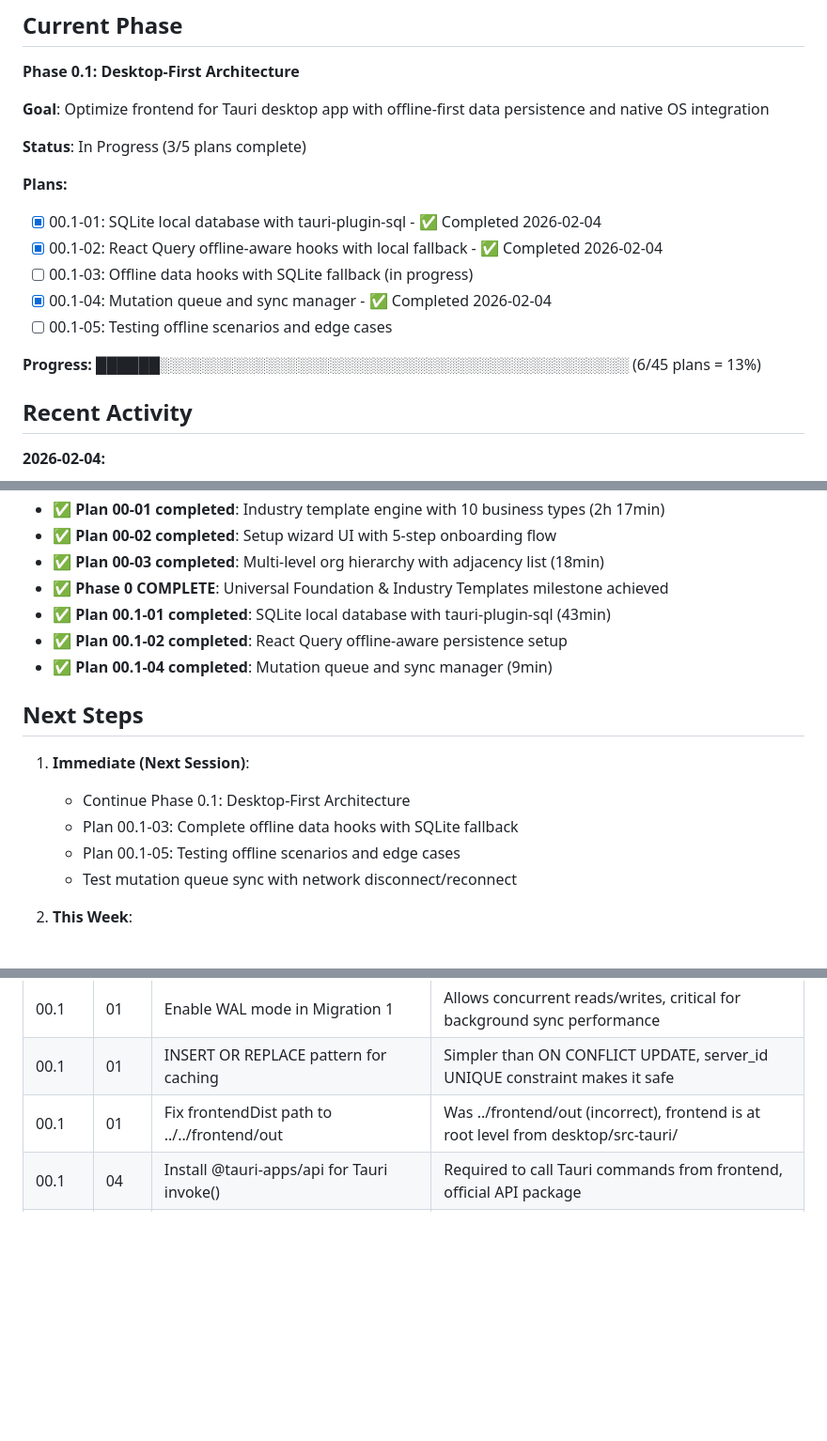
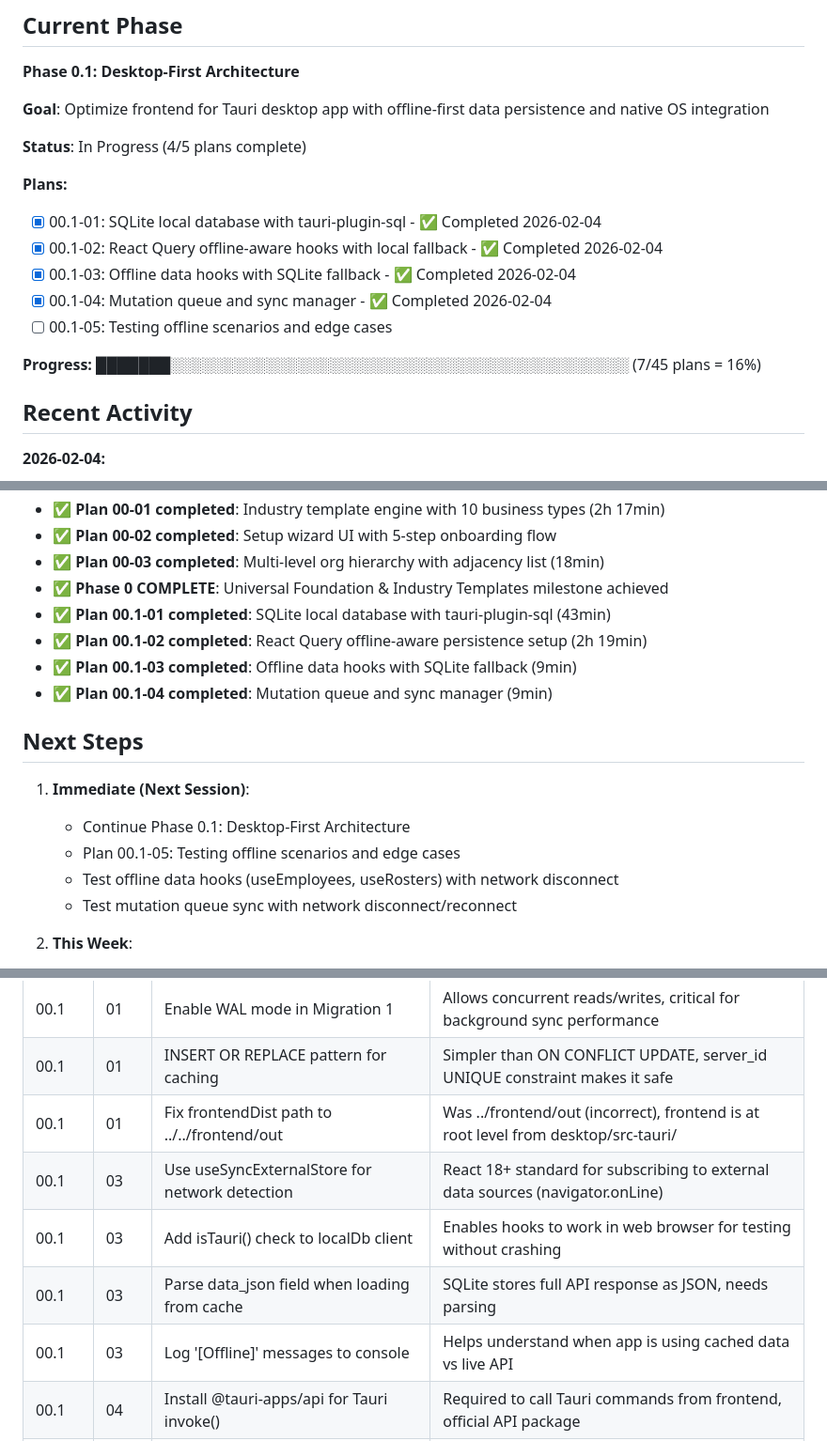
Before and after one commit to Dipanapana/RostraCore, a Markdown page: .planning/STATE.md, 3 parts joined by grey strips. Shown at 94% size. Drawn GitHub-style; blank space fills up the shorter version.

Commit message:
docs(00.1-03): complete offline data hooks plan
Tasks completed: 3/3
- Create localDb client wrapper with TypeScript types
- Create useOfflineStatus hook for network detection
- Create useEmployees and useRosters hooks with offline fallback

SUMMARY: .planning/phases/00.1-desktop-first-architecture/00.1-03-SUMMARY.md

```diff
--- a/.planning/STATE.md
+++ b/.planning/STATE.md
@@ -13,16 +13,16 @@ See: [.planning/PROJECT.md](.planning/PROJECT.md) (updated 2026-02-04)
 
 **Goal**: Optimize frontend for Tauri desktop app with offline-first data persistence and native OS integration
 
-**Status**: In Progress (3/5 plans complete)
+**Status**: In Progress (4/5 plans complete)
 
 **Plans:**
 - [x] 00.1-01: SQLite local database with tauri-plugin-sql - ✅ Completed 2026-02-04
 - [x] 00.1-02: React Query offline-aware hooks with local fallback - ✅ Completed 2026-02-04
-- [ ] 00.1-03: Offline data hooks with SQLite fallback (in progress)
+- [x] 00.1-03: Offline data hooks with SQLite fallback - ✅ Completed 2026-02-04
 - [x] 00.1-04: Mutation queue and sync manager - ✅ Completed 2026-02-04
 - [ ] 00.1-05: Testing offline scenarios and edge cases
 
-**Progress:** ██████░░░░░░░░░░░░░░░░░░░░░░░░░░░░░░░░░░░░░░░░░░░░ (6/45 plans = 13%)
+**Progress:** ███████░░░░░░░░░░░░░░░░░░░░░░░░░░░░░░░░░░░░░░░░░░░ (7/45 plans = 16%)
 
 ## Recent Activity
 
@@ -37,15 +37,16 @@ See: [.planning/PROJECT.md](.planning/PROJECT.md) (updated 2026-02-04)
 - ✅ **Plan 00-03 completed**: Multi-level org hierarchy with adjacency list (18min)
 - ✅ **Phase 0 COMPLETE**: Universal Foundation & Industry Templates milestone achieved
 - ✅ **Plan 00.1-01 completed**: SQLite local database with tauri-plugin-sql (43min)
-- ✅ **Plan 00.1-02 completed**: React Query offline-aware persistence setup
+- ✅ **Plan 00.1-02 completed**: React Query offline-aware persistence setup (2h 19min)
+- ✅ **Plan 00.1-03 completed**: Offline data hooks with SQLite fallback (9min)
 - ✅ **Plan 00.1-04 completed**: Mutation queue and sync manager (9min)
 
 ## Next Steps
 
 1. **Immediate (Next Session)**:
    - Continue Phase 0.1: Desktop-First Architecture
-   - Plan 00.1-03: Complete offline data hooks with SQLite fallback
    - Plan 00.1-05: Testing offline scenarios and edge cases
+   - Test offline data hooks (useEmployees, useRosters) with network disconnect
    - Test mutation queue sync with network disconnect/reconnect
 
 2. **This Week**:
@@ -86,6 +87,10 @@ None currently.
 | 00.1   | 01   | Enable WAL mode in Migration 1 | Allows concurrent reads/writes, critical for background sync performance |
 | 00.1   | 01   | INSERT OR REPLACE pattern for caching | Simpler than ON CONFLICT UPDATE, server_id UNIQUE constraint makes it safe |
 | 00.1   | 01   | Fix frontendDist path to ../../frontend/out | Was ../frontend/out (incorrect), frontend is at root level from desktop/src-tauri/ |
+| 00.1   | 03   | Use useSyncExternalStore for network detection | React 18+ standard for subscribing to external data sources (navigator.onLine) |
+| 00.1   | 03   | Add isTauri() check to localDb client | Enables hooks to work in web browser for testing without crashing |
+| 00.1   | 03   | Parse data_json field when loading from cache | SQLite stores full API response as JSON, needs parsing |
+| 00.1   | 03   | Log '[Offline]' messages to console | Helps understand when app is using cached data vs live API |
 | 00.1   | 04   | Install @tauri-apps/api for Tauri invoke() | Required to call Tauri commands from frontend, official API package |
 | 00.1   | 04   | Use useSyncExternalStore for sync status | React 18+ built-in hook for external store subscription, cleaner than useState |
 | 00.1   | 04   | 5-minute auto-sync interval as default | Balance between timely sync and avoiding excessive network requests |
```
Also changed, not shown: other parts of .planning/STATE.md (+3 -3 lines), 1 other file.
